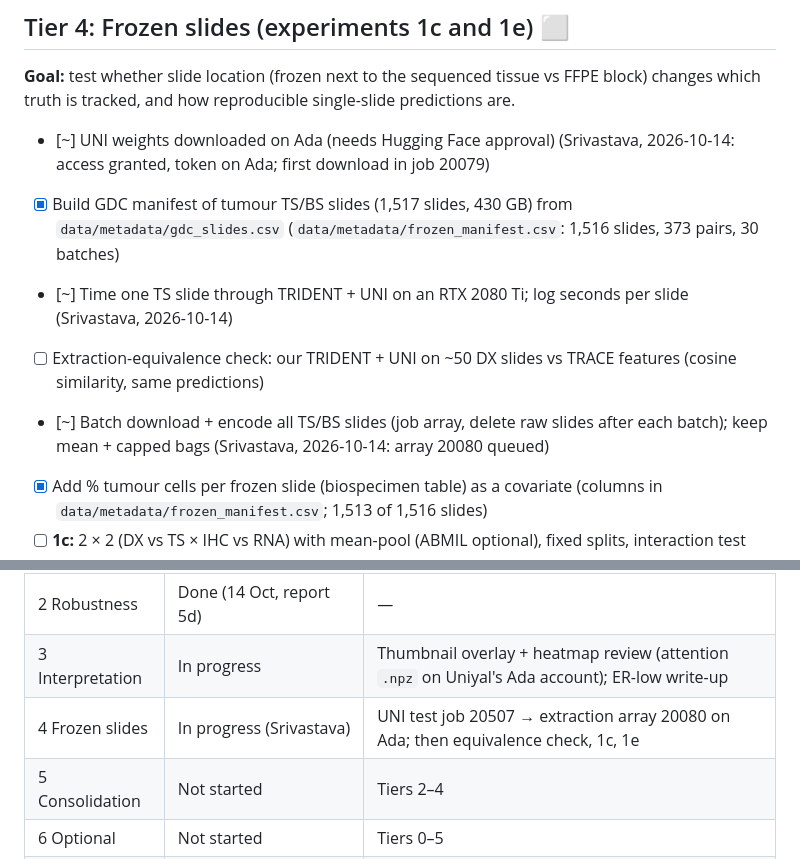
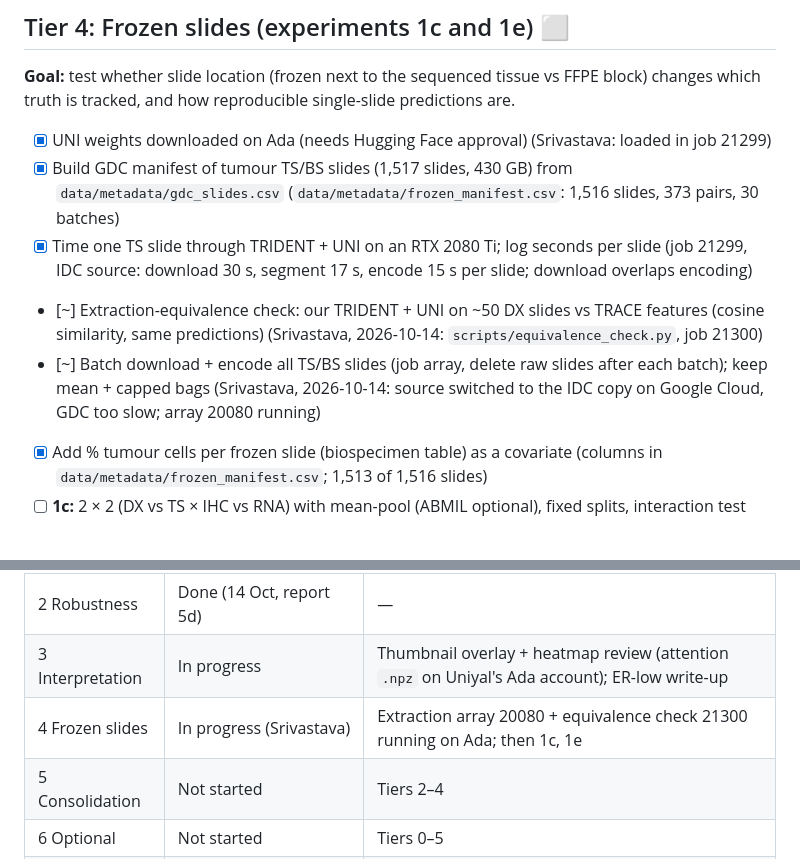
Before and after one commit to amanuniyal5/Multimodal-Breast-Cancer-Diagnostic, a Markdown page: docs/PROJECT_PLAN.md, 2 parts joined by grey strips. Rendered like a GitHub page.

```diff
--- a/docs/PROJECT_PLAN.md
+++ b/docs/PROJECT_PLAN.md
@@ -131,11 +131,11 @@ reference standards). We do **not** propose a new architecture.
 
 **Goal:** test whether slide location (frozen next to the sequenced tissue vs FFPE block) changes which truth is tracked, and how reproducible single-slide predictions are.
 
-- [~] UNI weights downloaded on Ada (needs Hugging Face approval) (Srivastava, 2026-10-14: access granted, token on Ada; first download in job 20079)
+- [x] UNI weights downloaded on Ada (needs Hugging Face approval) (Srivastava: loaded in job 21299)
 - [x] Build GDC manifest of tumour TS/BS slides (1,517 slides, 430 GB) from `data/metadata/gdc_slides.csv` (`data/metadata/frozen_manifest.csv`: 1,516 slides, 373 pairs, 30 batches)
-- [~] Time one TS slide through TRIDENT + UNI on an RTX 2080 Ti; log seconds per slide (Srivastava, 2026-10-14)
-- [ ] Extraction-equivalence check: our TRIDENT + UNI on ~50 DX slides vs TRACE features (cosine similarity, same predictions)
-- [~] Batch download + encode all TS/BS slides (job array, delete raw slides after each batch); keep mean + capped bags (Srivastava, 2026-10-14: array 20080 queued)
+- [x] Time one TS slide through TRIDENT + UNI on an RTX 2080 Ti; log seconds per slide (job 21299, IDC source: download 30 s, segment 17 s, encode 15 s per slide; download overlaps encoding)
+- [~] Extraction-equivalence check: our TRIDENT + UNI on ~50 DX slides vs TRACE features (cosine similarity, same predictions) (Srivastava, 2026-10-14: `scripts/equivalence_check.py`, job 21300)
+- [~] Batch download + encode all TS/BS slides (job array, delete raw slides after each batch); keep mean + capped bags (Srivastava, 2026-10-14: source switched to the IDC copy on Google Cloud, GDC too slow; array 20080 running)
 - [x] Add % tumour cells per frozen slide (biospecimen table) as a covariate (columns in `data/metadata/frozen_manifest.csv`; 1,513 of 1,516 slides)
 - [ ] **1c:** 2 × 2 (DX vs TS × IHC vs RNA) with mean-pool (ABMIL optional), fixed splits, interaction test
 - [ ] **1e:** TS vs BS agreement on 374 pairs: ICC of P(ER+), κ of calls, % flipped
@@ -177,7 +177,7 @@ reference standards). We do **not** propose a new architecture.
 | 1 Core baselines | Done | — |
 | 2 Robustness | Done (14 Oct, report 5d) | — |
 | 3 Interpretation | In progress | Thumbnail overlay + heatmap review (attention `.npz` on Uniyal's Ada account); ER-low write-up |
-| 4 Frozen slides | In progress (Srivastava) | UNI test job 20507 → extraction array 20080 on Ada; then equivalence check, 1c, 1e |
+| 4 Frozen slides | In progress (Srivastava) | Extraction array 20080 + equivalence check 21300 running on Ada; then 1c, 1e |
 | 5 Consolidation | Not started | Tiers 2–4 |
 | 6 Optional | Not started | Tiers 0–5 |
 | 7 Deliverables | Partly (update deck exists) | Final numbers |
```
Also changed, not shown: comms/LOG.md (+22 -0 lines), docs/HANDOFF.md (+5 -4 lines).
